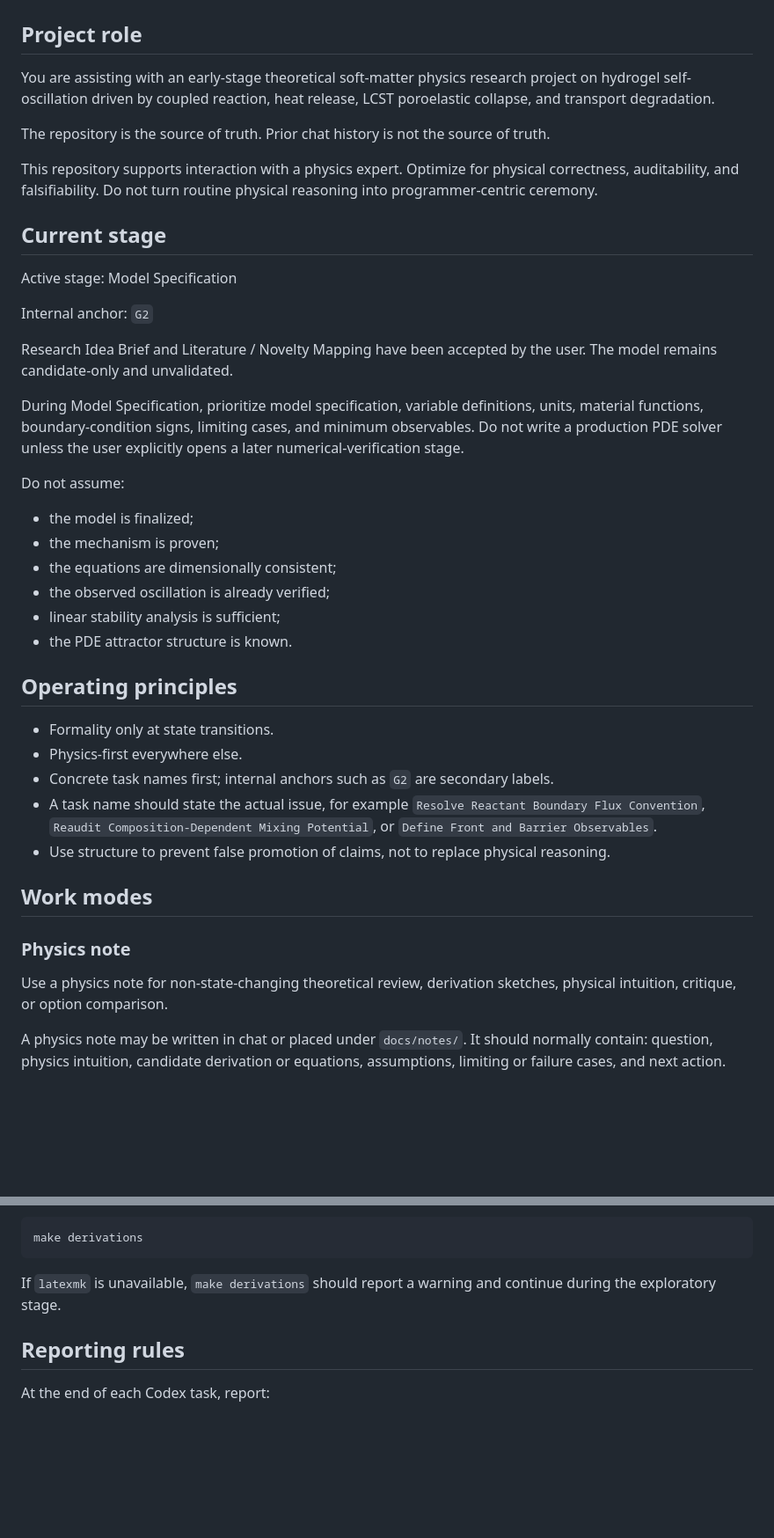
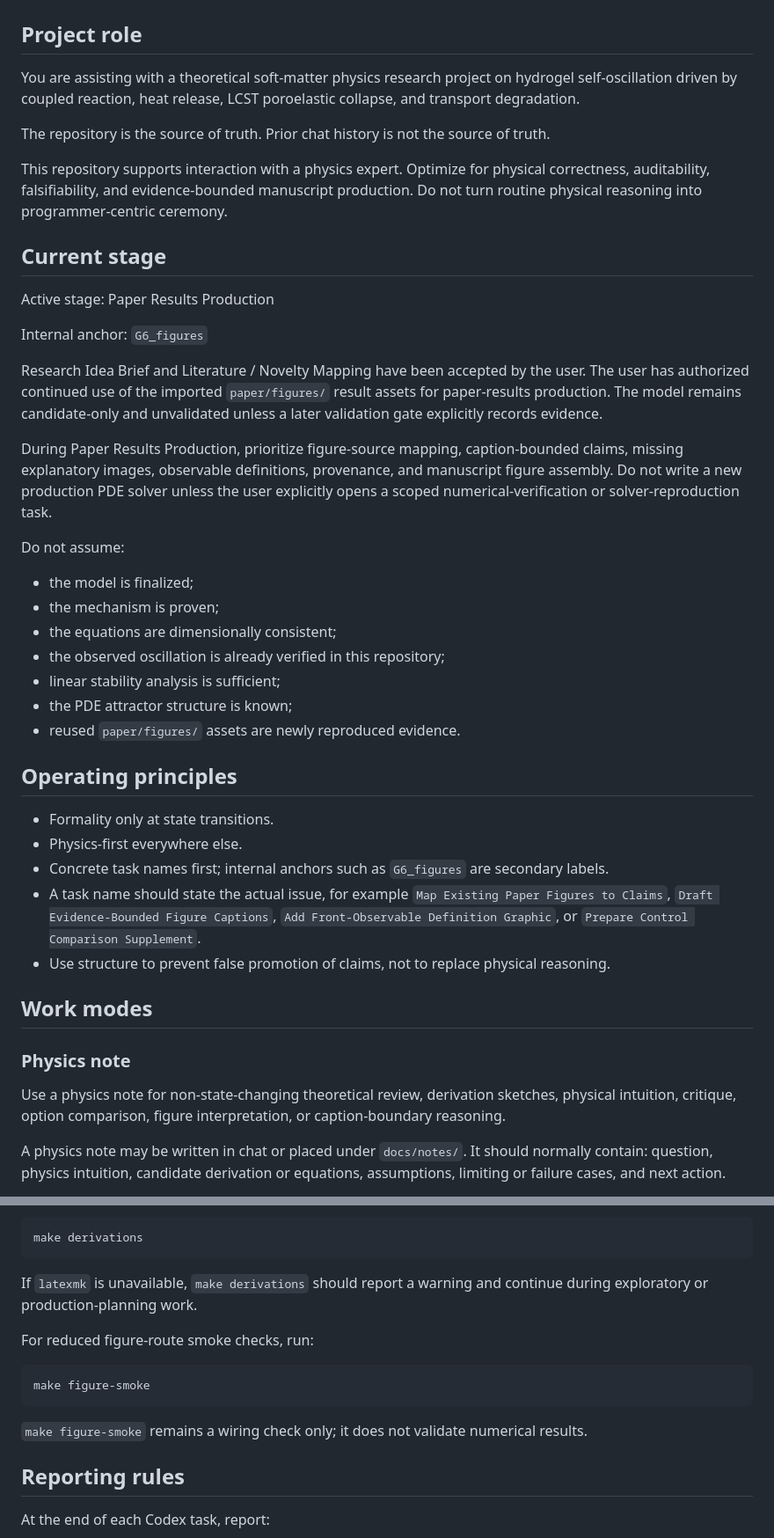
Before and after one commit to lasite/hydrogel-transport-oscillation, a Markdown page: AGENTS.md, 2 parts joined by grey strips. Shown at 88% size. GitHub-like rendering; blank space fills up the shorter version.

Commit message:
Update agent guidance for paper results production

````diff
--- a/AGENTS.md
+++ b/AGENTS.md
@@ -2,44 +2,45 @@
 
 ## Project role
 
-You are assisting with an early-stage theoretical soft-matter physics research project on hydrogel self-oscillation driven by coupled reaction, heat release, LCST poroelastic collapse, and transport degradation.
+You are assisting with a theoretical soft-matter physics research project on hydrogel self-oscillation driven by coupled reaction, heat release, LCST poroelastic collapse, and transport degradation.
 
 The repository is the source of truth. Prior chat history is not the source of truth.
 
-This repository supports interaction with a physics expert. Optimize for physical correctness, auditability, and falsifiability. Do not turn routine physical reasoning into programmer-centric ceremony.
+This repository supports interaction with a physics expert. Optimize for physical correctness, auditability, falsifiability, and evidence-bounded manuscript production. Do not turn routine physical reasoning into programmer-centric ceremony.
 
 ## Current stage
 
-Active stage: Model Specification
+Active stage: Paper Results Production
 
-Internal anchor: `G2`
+Internal anchor: `G6_figures`
 
-Research Idea Brief and Literature / Novelty Mapping have been accepted by the user. The model remains candidate-only and unvalidated.
+Research Idea Brief and Literature / Novelty Mapping have been accepted by the user. The user has authorized continued use of the imported `paper/figures/` result assets for paper-results production. The model remains candidate-only and unvalidated unless a later validation gate explicitly records evidence.
 
-During Model Specification, prioritize model specification, variable definitions, units, material functions, boundary-condition signs, limiting cases, and minimum observables. Do not write a production PDE solver unless the user explicitly opens a later numerical-verification stage.
+During Paper Results Production, prioritize figure-source mapping, caption-bounded claims, missing explanatory images, observable definitions, provenance, and manuscript figure assembly. Do not write a new production PDE solver unless the user explicitly opens a scoped numerical-verification or solver-reproduction task.
 
 Do not assume:
 
 * the model is finalized;
 * the mechanism is proven;
 * the equations are dimensionally consistent;
-* the observed oscillation is already verified;
+* the observed oscillation is already verified in this repository;
 * linear stability analysis is sufficient;
-* the PDE attractor structure is known.
+* the PDE attractor structure is known;
+* reused `paper/figures/` assets are newly reproduced evidence.
 
 ## Operating principles
 
 * Formality only at state transitions.
 * Physics-first everywhere else.
-* Concrete task names first; internal anchors such as `G2` are secondary labels.
-* A task name should state the actual issue, for example `Resolve Reactant Boundary Flux Convention`, `Reaudit Composition-Dependent Mixing Potential`, or `Define Front and Barrier Observables`.
+* Concrete task names first; internal anchors such as `G6_figures` are secondary labels.
+* A task name should state the actual issue, for example `Map Existing Paper Figures to Claims`, `Draft Evidence-Bounded Figure Captions`, `Add Front-Observable Definition Graphic`, or `Prepare Control Comparison Supplement`.
 * Use structure to prevent false promotion of claims, not to replace physical reasoning.
 
 ## Work modes
 
 ### Physics note
 
-Use a physics note for non-state-changing theoretical review, derivation sketches, physical intuition, critique, or option comparison.
+Use a physics note for non-state-changing theoretical review, derivation sketches, physical intuition, critique, option comparison, figure interpretation, or caption-boundary reasoning.
 
 A physics note may be written in chat or placed under `docs/notes/`. It should normally contain: question, physics intuition, candidate derivation or equations, assumptions, limiting or failure cases, and next action.
 
@@ -165,7 +173,15 @@ For derivation compilation, run:
 make derivations
 ```
 
-If `latexmk` is unavailable, `make derivations` should report a warning and continue during the exploratory stage.
+If `latexmk` is unavailable, `make derivations` should report a warning and continue during exploratory or production-planning work.
+
+For reduced figure-route smoke checks, run:
+
+```bash
+make figure-smoke
+```
+
+`make figure-smoke` remains a wiring check only; it does not validate numerical results.
 
 ## Reporting rules
 
````
Also changed, not shown: other parts of AGENTS.md (+19 -12 lines).
